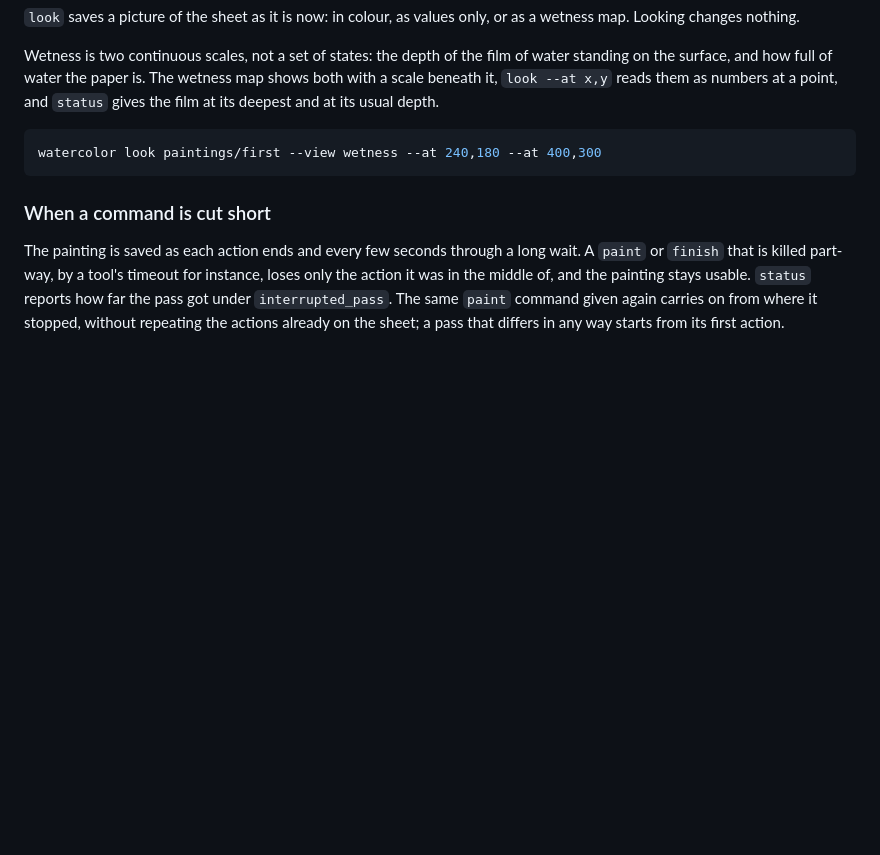
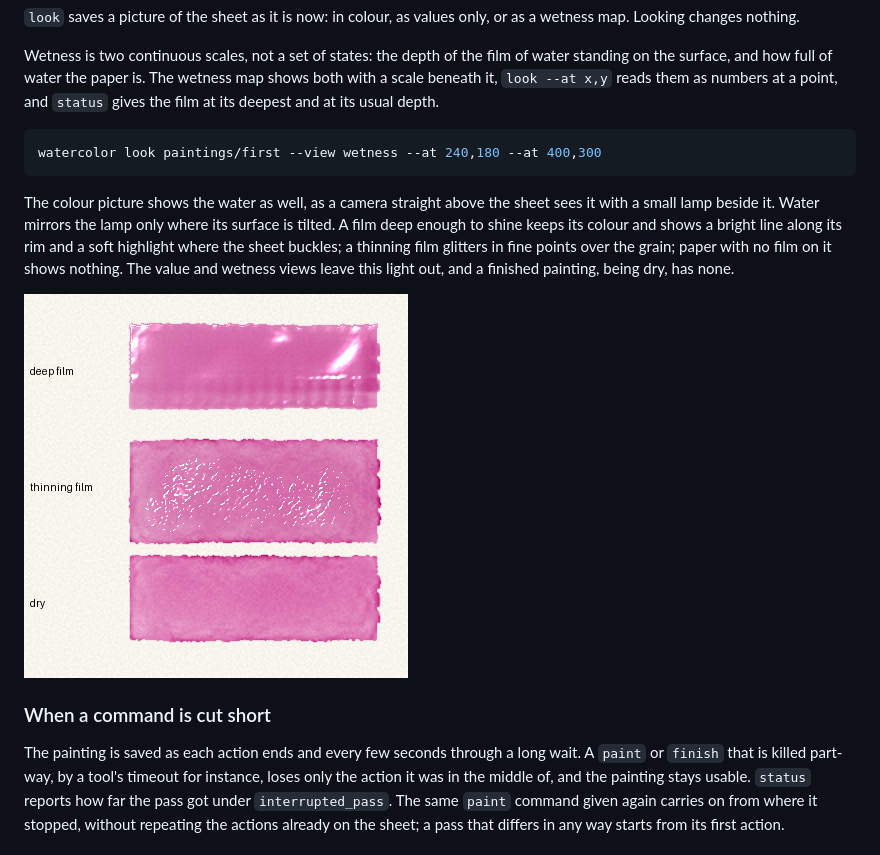
Before and after one commit to timbrinded/watercolour, a Markdown page: README.md, the part around the change. Drawn GitHub-style; pictures changed too: docs/images/sheen_by_wetness.png (added); blank space fills up the shorter version.

````diff
--- a/README.md
+++ b/README.md
@@ -89,6 +89,10 @@ Wetness is two continuous scales, not a set of states: the depth of the film of
 watercolor look paintings/first --view wetness --at 240,180 --at 400,300
 ```
 
+The colour picture shows the water as well, as a camera straight above the sheet sees it with a small lamp beside it. Water mirrors the lamp only where its surface is tilted. A film deep enough to shine keeps its colour and shows a bright line along its rim and a soft highlight where the sheet buckles; a thinning film glitters in fine points over the grain; paper with no film on it shows nothing. The value and wetness views leave this light out, and a finished painting, being dry, has none.
+
+![One wash at three stages: under a deep film, under a thinning film, and dry](docs/images/sheen_by_wetness.png)
+
 ### When a command is cut short
 
 The painting is saved as each action ends and every few seconds through a long wait. A `paint` or `finish` that is killed part-way, by a tool's timeout for instance, loses only the action it was in the middle of, and the painting stays usable. `status` reports how far the pass got under `interrupted_pass`. The same `paint` command given again carries on from where it stopped, without repeating the actions already on the sheet; a pass that differs in any way starts from its first action.
````
Also changed, not shown: 10 other files.
